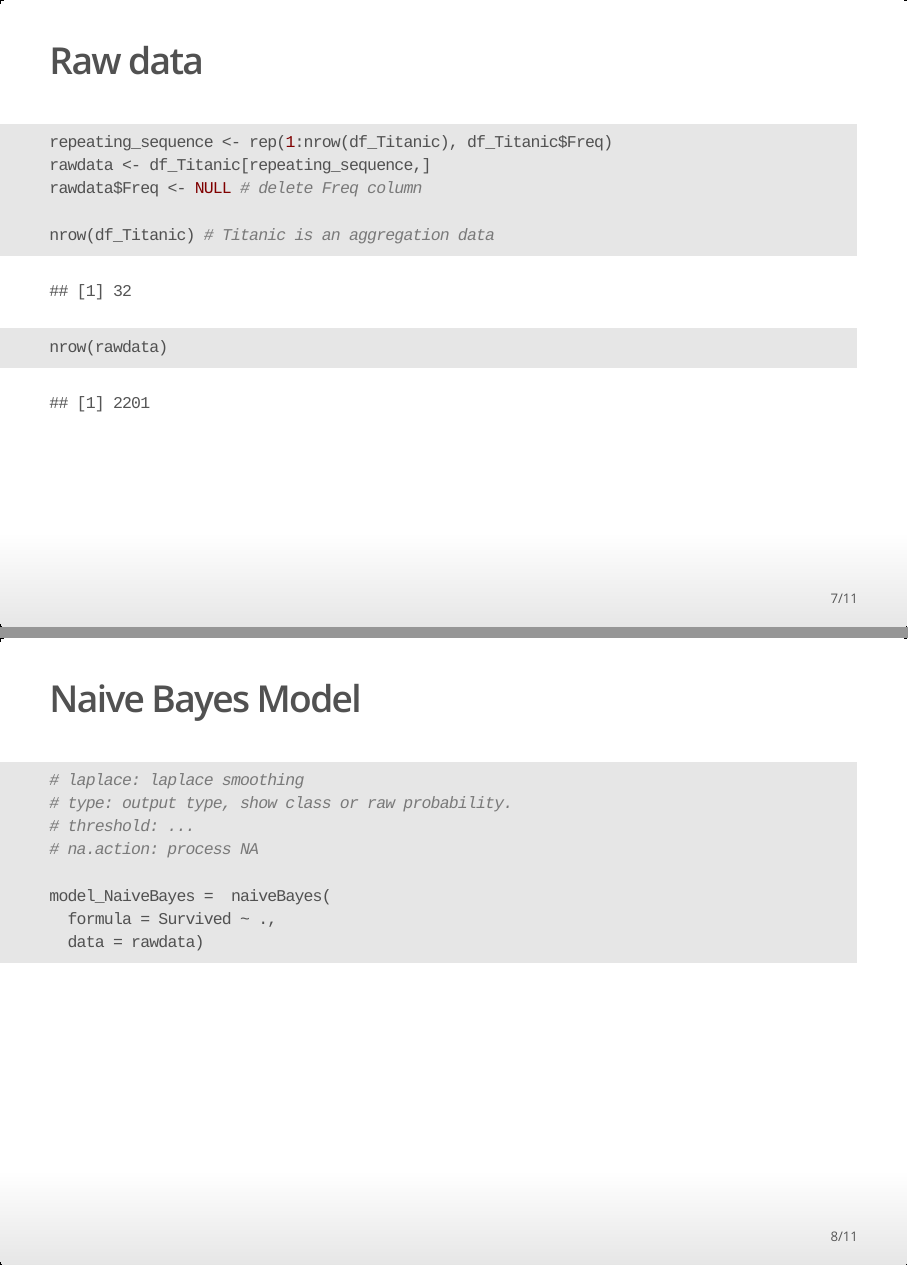
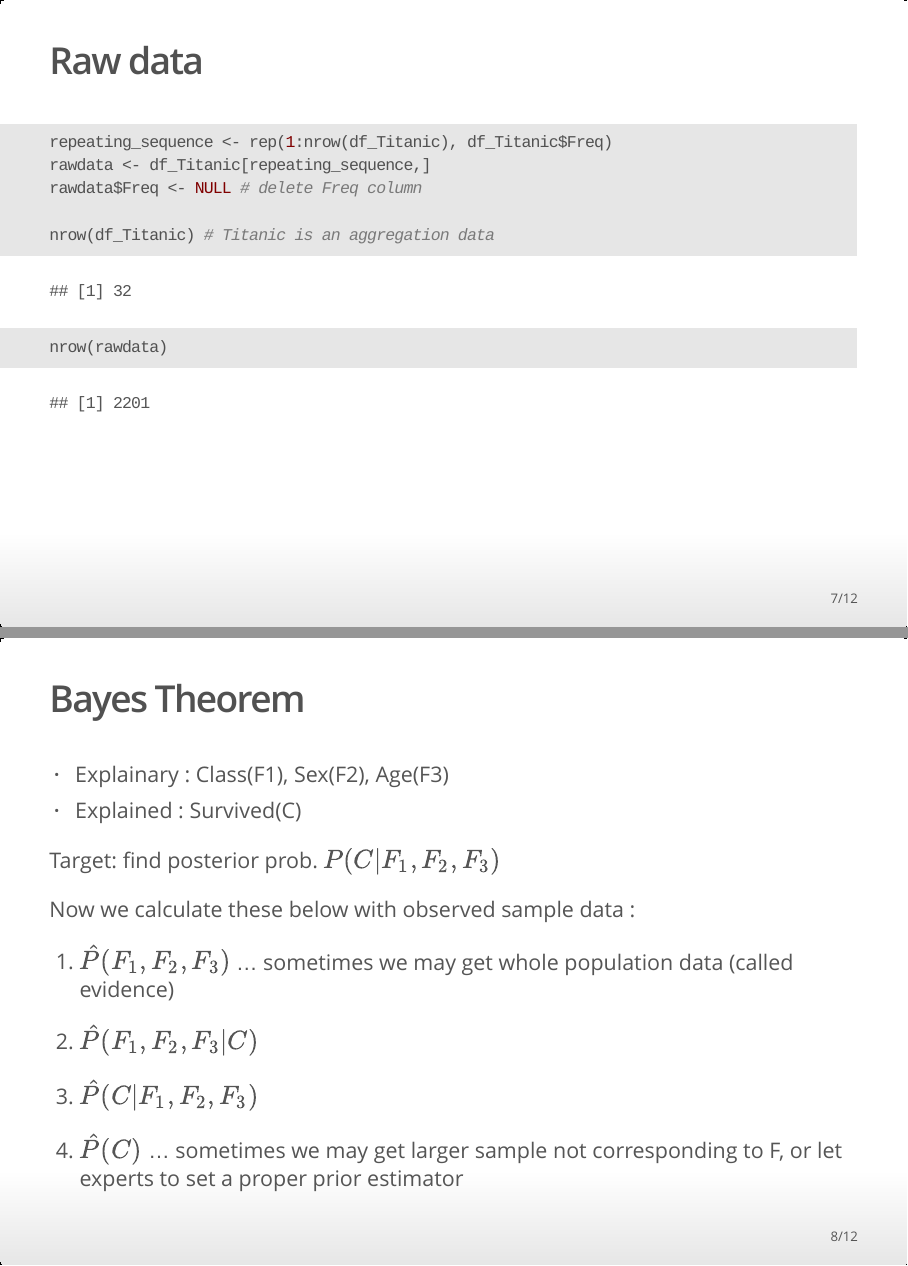
Before and after one commit to yeyuting0307/Bayes, an R Markdown document (BayesNetwork.Rmd): pages 7 and 8 of 11 before the commit and pages 7 and 8 of 12 after it, joined at a grey line. The pictures show the output file BayesNetwork.html that the author committed with the source, opened offline.

Commit message:
Add files via upload
Bayes Theorem

````diff
--- a/BayesNetwork.Rmd
+++ b/BayesNetwork.Rmd
@@ -238,6 +238,25 @@ nrow(rawdata)
 
 ```
 
+
+## Bayes Theorem
+
++ Explainary : Class(F1), Sex(F2), Age(F3)
++ Explained : Survived(C)
+
+Target: find posterior prob. $P(C|F_1,F_2, F_3)$
+
+Now we calculate these below with observed sample data :
+
+1. $\hat P(F_1,F_2, F_3)$ ... sometimes we may get whole population data (called evidence)
+
+2. $\hat P(F_1,F_2, F_3|C)$
+
+3. $\hat P(C|F_1,F_2, F_3)$
+
+4. $\hat P(C)$ ... sometimes we may get larger sample not corresponding to F, or let experts to set a proper prior estimator
+
+
 ## Naive Bayes Model
 
 ```{r echo=TRUE}
````
Also changed, not shown: BayesNetwork.html.
